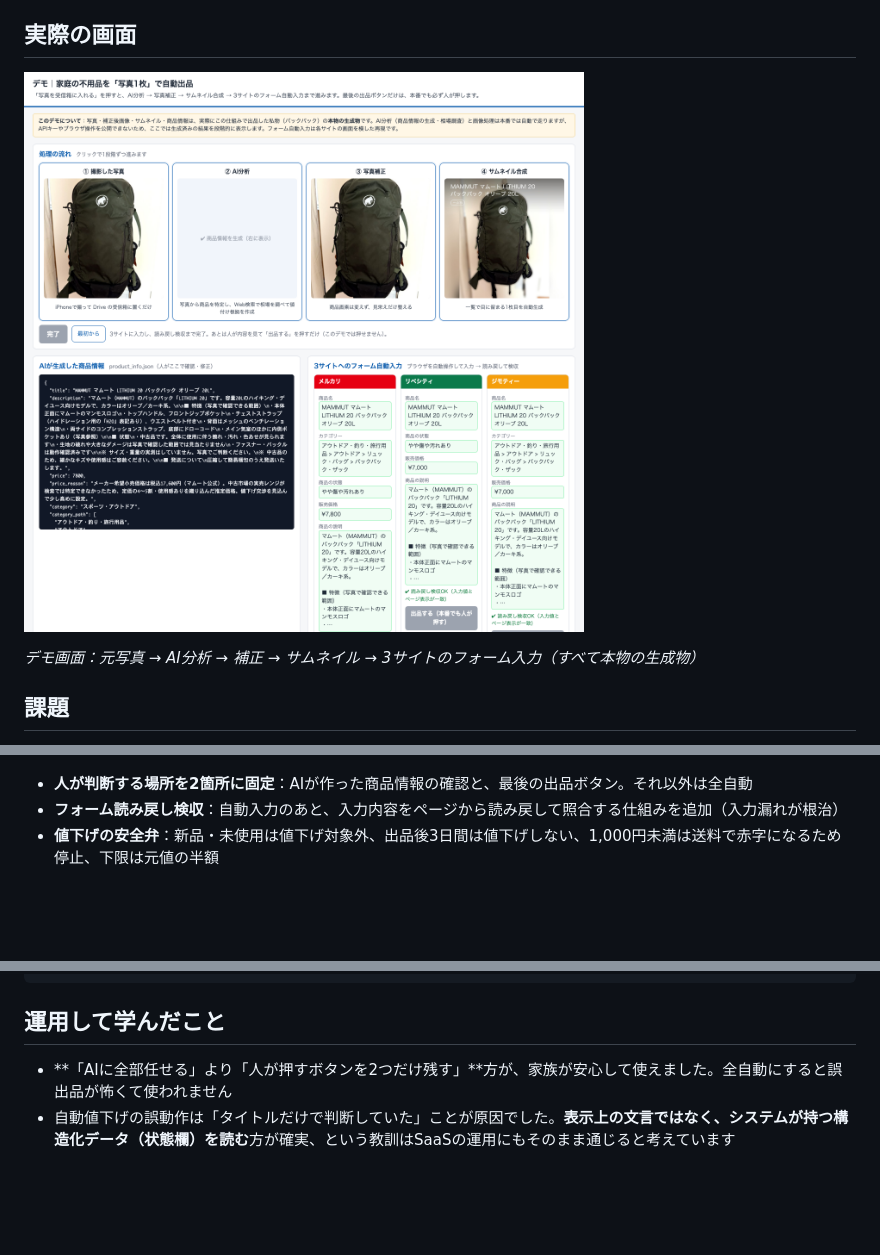
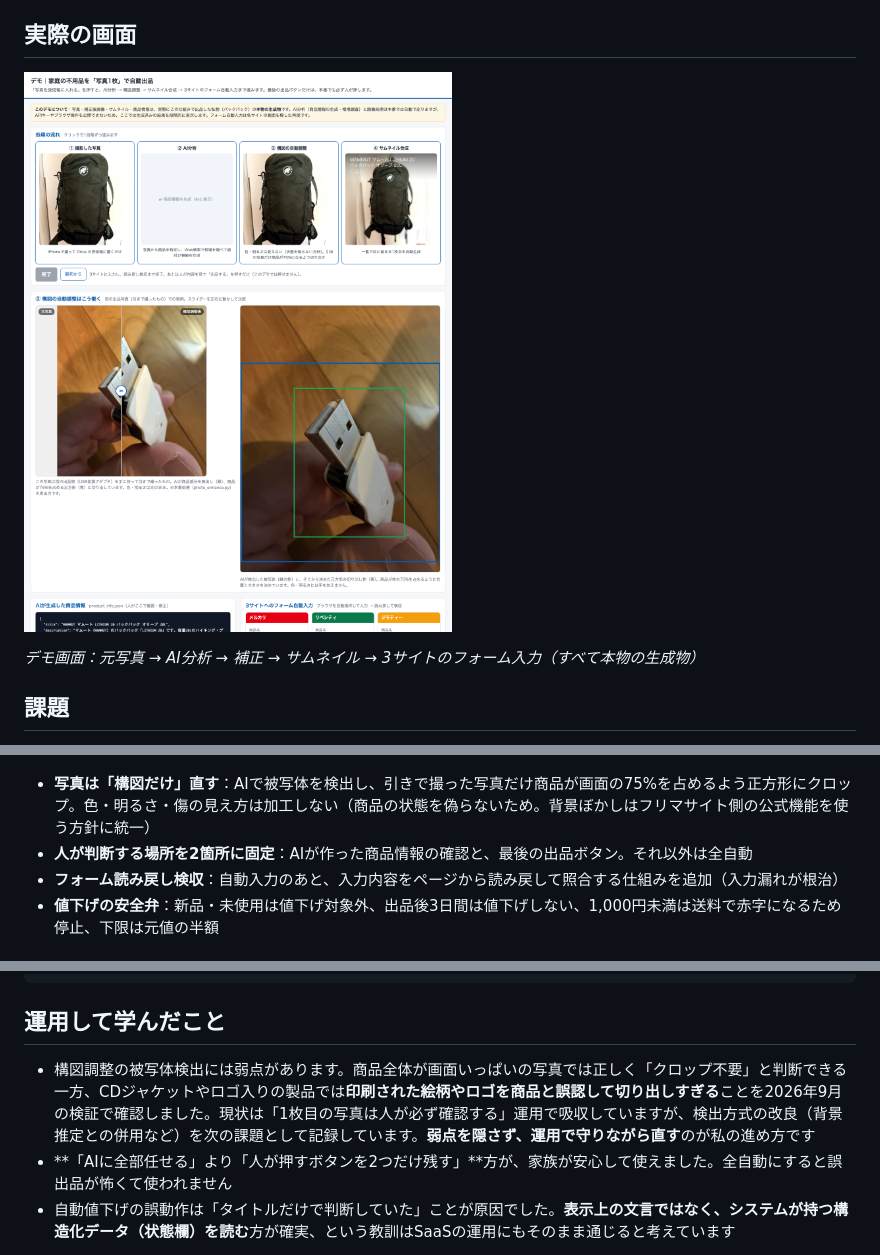
Before and after one commit to nihonbare1979-cmd/ai-life-automation-showcase, a Markdown page: systems/04-flea-market-autolist.md, 3 parts joined by grey strips. Rendered like a GitHub page; pictures changed too: assets/04_demo_screen.png; blank space fills up the shorter version.

````diff
--- a/systems/04-flea-market-autolist.md
+++ b/systems/04-flea-market-autolist.md
@@ -40,6 +40,7 @@ flowchart LR
     I[(毎晩)] --> J[自動値下げ・在庫同期<br/>停滞在庫を値下げ<br/>売却済みは他サイトから取り下げ<br/>（furima_price_drop.py）]
 ```
 
+- **写真は「構図だけ」直す**：AIで被写体を検出し、引きで撮った写真だけ商品が画面の75%を占めるよう正方形にクロップ。色・明るさ・傷の見え方は加工しない（商品の状態を偽らないため。背景ぼかしはフリマサイト側の公式機能を使う方針に統一）
 - **人が判断する場所を2箇所に固定**：AIが作った商品情報の確認と、最後の出品ボタン。それ以外は全自動
 - **フォーム読み戻し検収**：自動入力のあと、入力内容をページから読み戻して照合する仕組みを追加（入力漏れが根治）
 - **値下げの安全弁**：新品・未使用は値下げ対象外、出品後3日間は値下げしない、1,000円未満は送料で赤字になるため停止、下限は元値の半額
@@ -113,5 +114,6 @@ AIが生成する商品情報（`product_info.json`）の形式。人はこれ
 
 ## 運用して学んだこと
 
+- 構図調整の被写体検出には弱点があります。商品全体が画面いっぱいの写真では正しく「クロップ不要」と判断できる一方、CDジャケットやロゴ入りの製品では**印刷された絵柄やロゴを商品と誤認して切り出しすぎる**ことを2026年9月の検証で確認しました。現状は「1枚目の写真は人が必ず確認する」運用で吸収していますが、検出方式の改良（背景推定との併用など）を次の課題として記録しています。**弱点を隠さず、運用で守りながら直す**のが私の進め方です
 - **「AIに全部任せる」より「人が押すボタンを2つだけ残す」**方が、家族が安心して使えました。全自動にすると誤出品が怖くて使われません
 - 自動値下げの誤動作は「タイトルだけで判断していた」ことが原因でした。**表示上の文言ではなく、システムが持つ構造化データ（状態欄）を読む**方が確実、という教訓はSaaSの運用にもそのまま通じると考えています
````
Also changed, not shown: other parts of systems/04-flea-market-autolist.md (+1 -1 lines), 4 other files.
